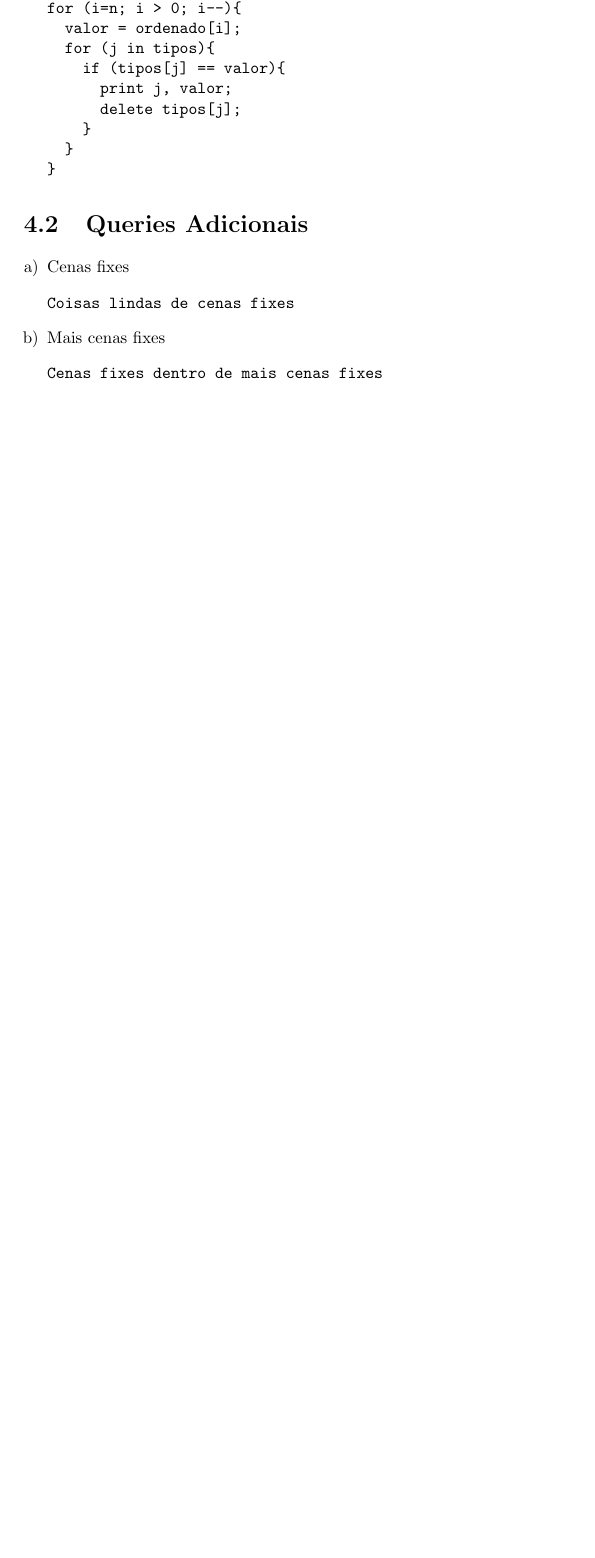
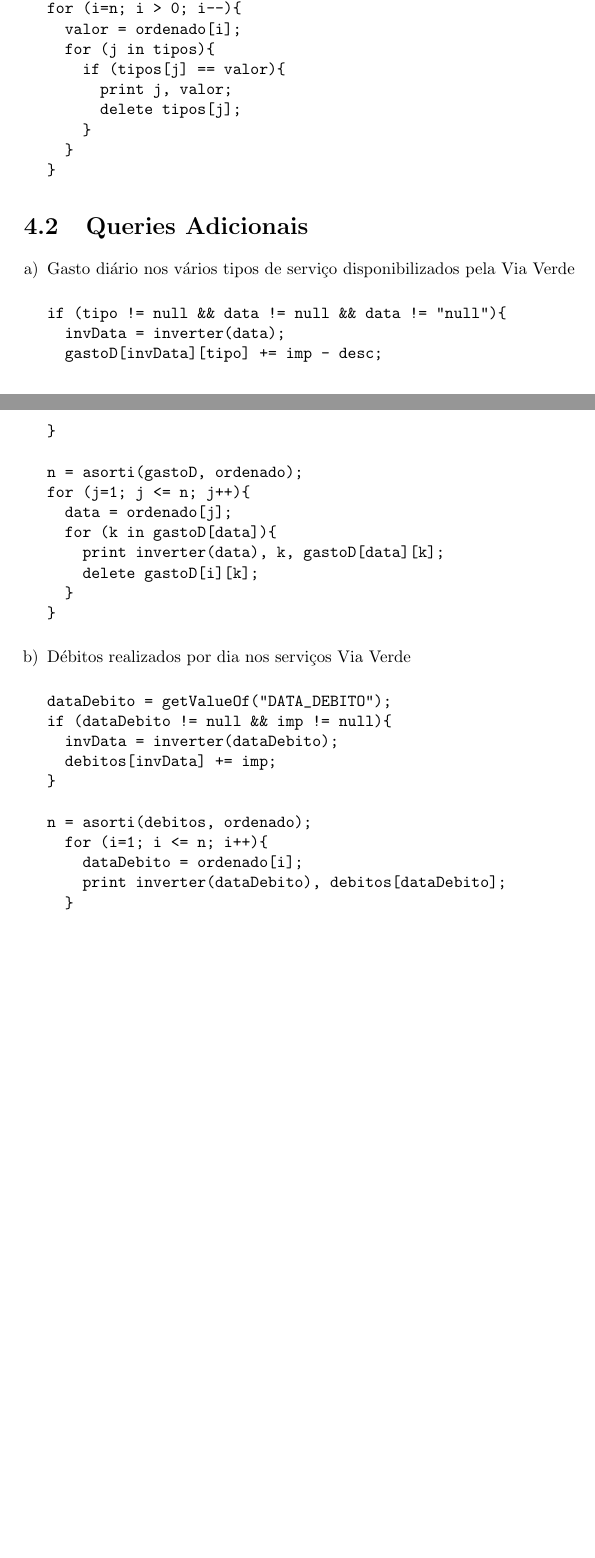
Before and after one commit to FabioBaiao/Processamento-de-Linguagens, a LaTeX thesis (relprojLayout.tex): part of page 8 of 9 before the commit and two parts of pages 8 and 9 of 10 after it, the two joined at a grey line, cut so that both start at the same text, the shorter picture padded with empty space. Compiled offline with pdfLaTeX; the source files are stored in an older character set and shown here as Unicode.

Commit message:
Relatório com Queries Adicionais

```diff
--- a/relprojLayout.tex
+++ b/relprojLayout.tex
@@ -320,16 +316,38 @@ for (i=n; i > 0; i--){
 
 \begin{enumerate}[a)]
 
-\item Cenas fixes
+\item Gasto diário nos vários tipos de serviço disponibilizados pela Via Verde
 
 \begin{verbatim}
-Coisas lindas de cenas fixes
+if (tipo != null && data != null && data != "null"){
+  invData = inverter(data);
+  gastoD[invData][tipo] += imp - desc;
+}
+
+n = asorti(gastoD, ordenado);
+for (j=1; j <= n; j++){
+  data = ordenado[j];
+  for (k in gastoD[data]){
+    print inverter(data), k, gastoD[data][k];
+    delete gastoD[i][k];
+  }
+}
 \end{verbatim}
 
-\item Mais cenas fixes
+\item Débitos realizados por dia nos serviços Via Verde
 
 \begin{verbatim}
-Cenas fixes dentro de mais cenas fixes
+dataDebito = getValueOf("DATA_DEBITO");
+if (dataDebito != null && imp != null){
+  invData = inverter(dataDebito);
+  debitos[invData] += imp;
+}
+
+n = asorti(debitos, ordenado);
+  for (i=1; i <= n; i++){
+    dataDebito = ordenado[i];
+    print inverter(dataDebito), debitos[dataDebito];
+  }
 \end{verbatim}
 
 \end{enumerate}
```
Also changed, not shown: relprojLayout.pdf, relprojLayout.tex (4 more changed lines).
